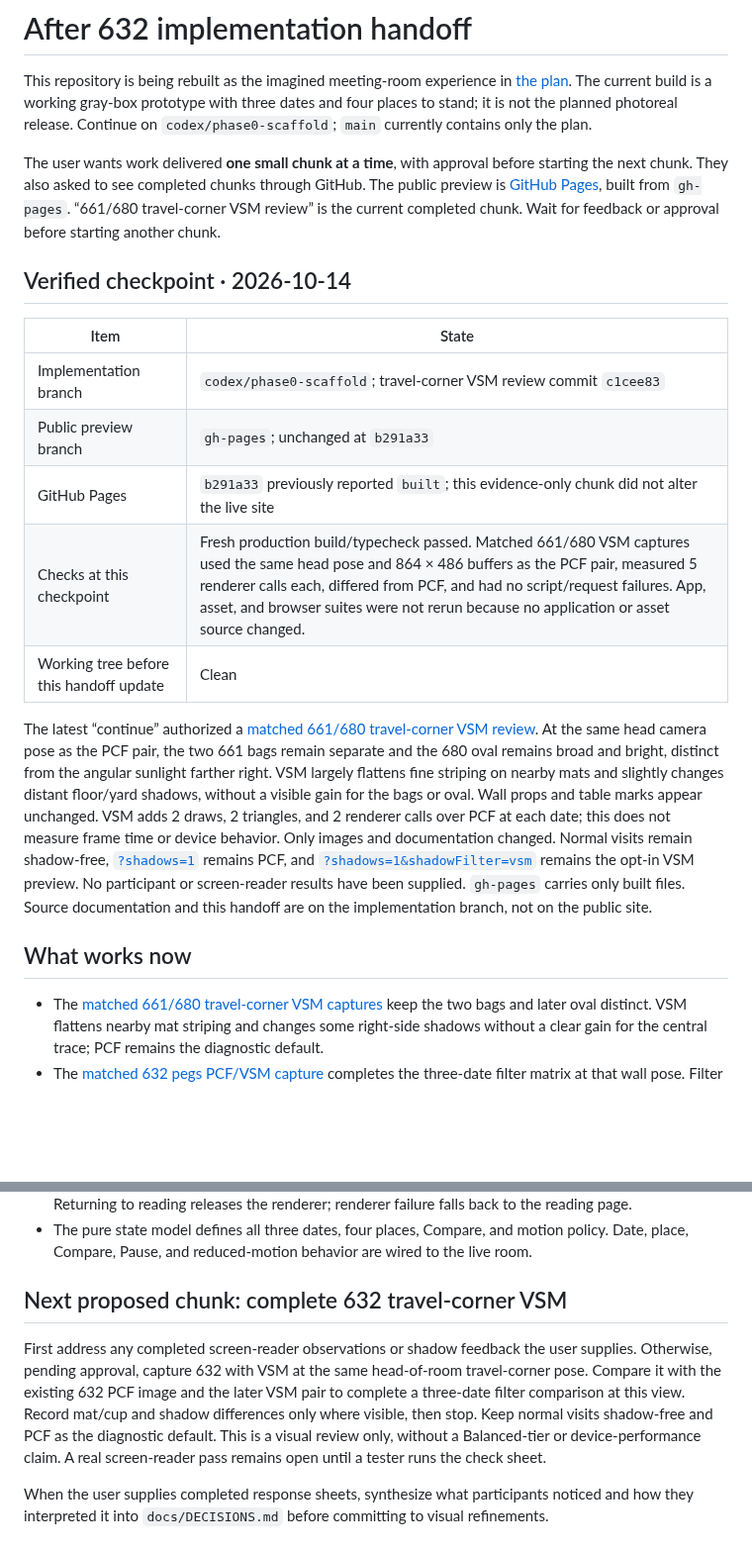
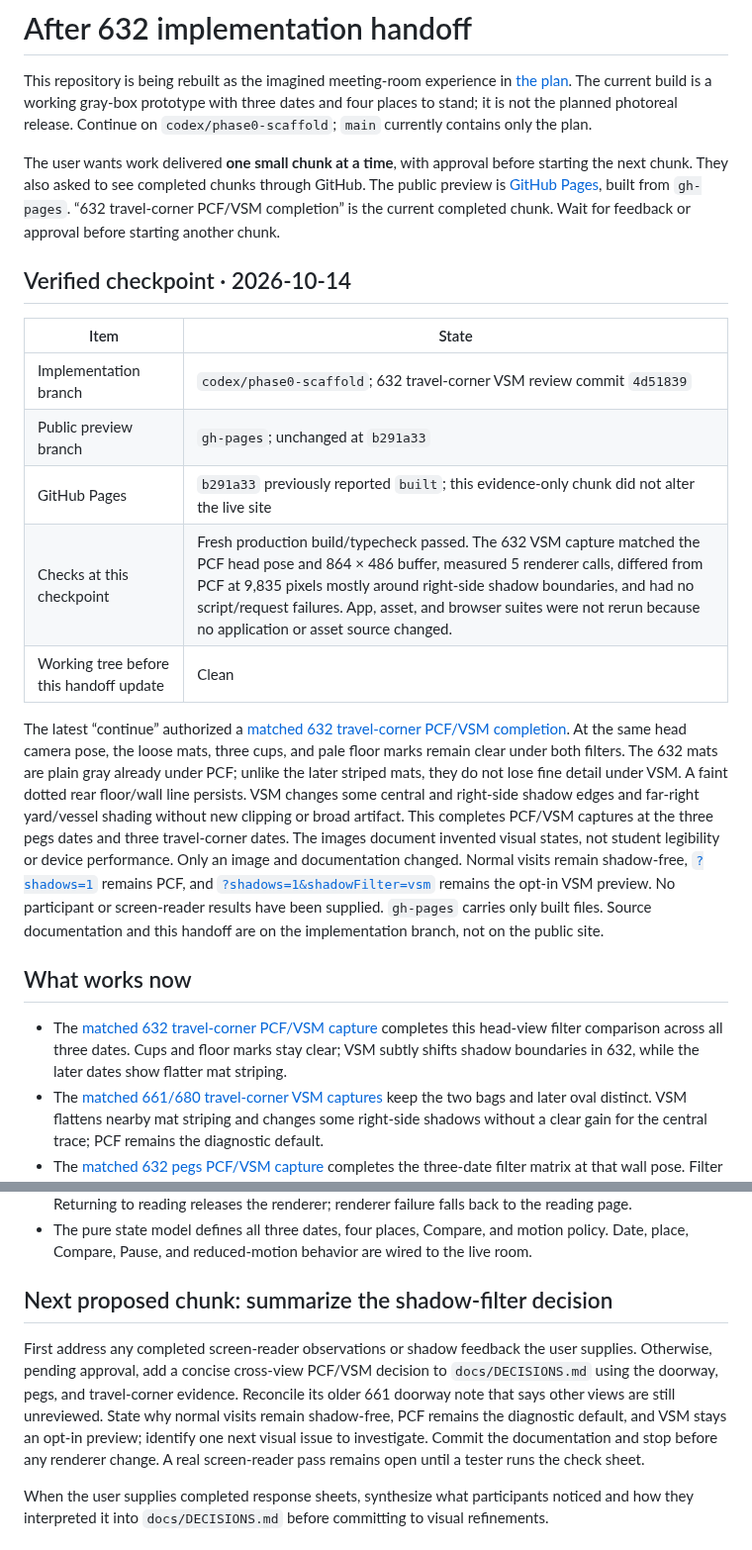
Before and after one commit to wangy113/after-632-gpt-sol-6, a Markdown page: HANDOFF.md, 2 parts joined by grey strips. Shown at 99% size. GitHub-like rendering; blank space fills up the shorter version.

Commit message:
Document 632 travel-corner VSM handoff

```diff
--- a/HANDOFF.md
+++ b/HANDOFF.md
@@ -2,22 +2,23 @@
 
 This repository is being rebuilt as the imagined meeting-room experience in [the plan](docs/PLAN.md). The current build is a working gray-box prototype with three dates and four places to stand; it is not the planned photoreal release. Continue on `codex/phase0-scaffold`; `main` currently contains only the plan.
 
-The user wants work delivered **one small chunk at a time**, with approval before starting the next chunk. They also asked to see completed chunks through GitHub. The public preview is [GitHub Pages](https://wangy113.github.io/after-632-gpt-sol-6/), built from `gh-pages`. “661/680 travel-corner VSM review” is the current completed chunk. Wait for feedback or approval before starting another chunk.
+The user wants work delivered **one small chunk at a time**, with approval before starting the next chunk. They also asked to see completed chunks through GitHub. The public preview is [GitHub Pages](https://wangy113.github.io/after-632-gpt-sol-6/), built from `gh-pages`. “632 travel-corner PCF/VSM completion” is the current completed chunk. Wait for feedback or approval before starting another chunk.
 
 ## Verified checkpoint · 2026-10-14
 
 | Item | State |
 | --- | --- |
-| Implementation branch | `codex/phase0-scaffold`; travel-corner VSM review commit `c1cee83` |
+| Implementation branch | `codex/phase0-scaffold`; 632 travel-corner VSM review commit `4d51839` |
 | Public preview branch | `gh-pages`; unchanged at `b291a33` |
 | GitHub Pages | `b291a33` previously reported `built`; this evidence-only chunk did not alter the live site |
-| Checks at this checkpoint | Fresh production build/typecheck passed. Matched 661/680 VSM captures used the same head pose and 864 × 486 buffers as the PCF pair, measured 5 renderer calls each, differed from PCF, and had no script/request failures. App, asset, and browser suites were not rerun because no application or asset source changed. |
+| Checks at this checkpoint | Fresh production build/typecheck passed. The 632 VSM capture matched the PCF head pose and 864 × 486 buffer, measured 5 renderer calls, differed from PCF at 9,835 pixels mostly around right-side shadow boundaries, and had no script/request failures. App, asset, and browser suites were not rerun because no application or asset source changed. |
 | Working tree before this handoff update | Clean |
 
-The latest “continue” authorized a [matched 661/680 travel-corner VSM review](docs/phase0/GEOMETRY_BASELINE.md#matched-661680-travel-corner-vsm-review--2026-10-14). At the same head camera pose as the PCF pair, the two 661 bags remain separate and the 680 oval remains broad and bright, distinct from the angular sunlight farther right. VSM largely flattens fine striping on nearby mats and slightly changes distant floor/yard shadows, without a visible gain for the bags or oval. Wall props and table marks appear unchanged. VSM adds 2 draws, 2 triangles, and 2 renderer calls over PCF at each date; this does not measure frame time or device behavior. Only images and documentation changed. Normal visits remain shadow-free, [`?shadows=1`](https://wangy113.github.io/after-632-gpt-sol-6/?shadows=1) remains PCF, and [`?shadows=1&shadowFilter=vsm`](https://wangy113.github.io/after-632-gpt-sol-6/?shadows=1&shadowFilter=vsm) remains the opt-in VSM preview. No participant or screen-reader results have been supplied. `gh-pages` carries only built files. Source documentation and this handoff are on the implementation branch, not on the public site.
+The latest “continue” authorized a [matched 632 travel-corner PCF/VSM completion](docs/phase0/GEOMETRY_BASELINE.md#matched-632-travel-corner-pcfvsm-completion--2026-10-14). At the same head camera pose, the loose mats, three cups, and pale floor marks remain clear under both filters. The 632 mats are plain gray already under PCF; unlike the later striped mats, they do not lose fine detail under VSM. A faint dotted rear floor/wall line persists. VSM changes some central and right-side shadow edges and far-right yard/vessel shading without new clipping or broad artifact. This completes PCF/VSM captures at the three pegs dates and three travel-corner dates. The images document invented visual states, not student legibility or device performance. Only an image and documentation changed. Normal visits remain shadow-free, [`?shadows=1`](https://wangy113.github.io/after-632-gpt-sol-6/?shadows=1) remains PCF, and [`?shadows=1&shadowFilter=vsm`](https://wangy113.github.io/after-632-gpt-sol-6/?shadows=1&shadowFilter=vsm) remains the opt-in VSM preview. No participant or screen-reader results have been supplied. `gh-pages` carries only built files. Source documentation and this handoff are on the implementation branch, not on the public site.
 
 ## What works now
 
+- The [matched 632 travel-corner PCF/VSM capture](docs/phase0/GEOMETRY_BASELINE.md#matched-632-travel-corner-pcfvsm-completion--2026-10-14) completes this head-view filter comparison across all three dates. Cups and floor marks stay clear; VSM subtly shifts shadow boundaries in 632, while the later dates show flatter mat striping.
 - The [matched 661/680 travel-corner VSM captures](docs/phase0/GEOMETRY_BASELINE.md#matched-661680-travel-corner-vsm-review--2026-10-14) keep the two bags and later oval distinct. VSM flattens nearby mat striping and changes some right-side shadows without a clear gain for the central trace; PCF remains the diagnostic default.
 - The [matched 632 pegs PCF/VSM capture](docs/phase0/GEOMETRY_BASELINE.md#matched-632-pegs-pcfvsm-completion--2026-10-14) completes the three-date filter matrix at that wall pose. Filter differences are confined to the far-right seam and have the same pixels at 632, 661, and 680; the dated hook and pegs area does not change between filters.
 - The [matched 632 pegs-wall capture](docs/phase0/GEOMETRY_BASELINE.md#matched-632-pegs-wall-follow-up--2026-10-14) completes the PCF three-date wall sequence: bare wall in 632, waterskin plus three peg traces in 661, then empty hook/outline plus those unchanged traces in 680. Only the prop region changes in the matched PCF images.
@@ -58,9 +59,9 @@ The latest “continue” authorized a [matched 661/680 travel-corner VSM review
 - Compare shows the previous date from the same camera while preserving the selected date. It works by pointer or keyboard hold, the C key, or a persistent click-only activation of either Compare button. Returning to reading releases the renderer; renderer failure falls back to the reading page.
 - The pure state model defines all three dates, four places, Compare, and motion policy. Date, place, Compare, Pause, and reduced-motion behavior are wired to the live room.
 
-## Next proposed chunk: complete 632 travel-corner VSM
+## Next proposed chunk: summarize the shadow-filter decision
 
-First address any completed screen-reader observations or shadow feedback the user supplies. Otherwise, pending approval, capture 632 with VSM at the same head-of-room travel-corner pose. Compare it with the existing 632 PCF image and the later VSM pair to complete a three-date filter comparison at this view. Record mat/cup and shadow differences only where visible, then stop. Keep normal visits shadow-free and PCF as the diagnostic default. This is a visual review only, without a Balanced-tier or device-performance claim. A real screen-reader pass remains open until a tester runs the check sheet.
+First address any completed screen-reader observations or shadow feedback the user supplies. Otherwise, pending approval, add a concise cross-view PCF/VSM decision to `docs/DECISIONS.md` using the doorway, pegs, and travel-corner evidence. Reconcile its older 661 doorway note that says other views are still unreviewed. State why normal visits remain shadow-free, PCF remains the diagnostic default, and VSM stays an opt-in preview; identify one next visual issue to investigate. Commit the documentation and stop before any renderer change. A real screen-reader pass remains open until a tester runs the check sheet.
 
 When the user supplies completed response sheets, synthesize what participants noticed and how they interpreted it into `docs/DECISIONS.md` before committing to visual refinements.
 
```
Also changed, not shown: other parts of HANDOFF.md (+3 -1 lines).
